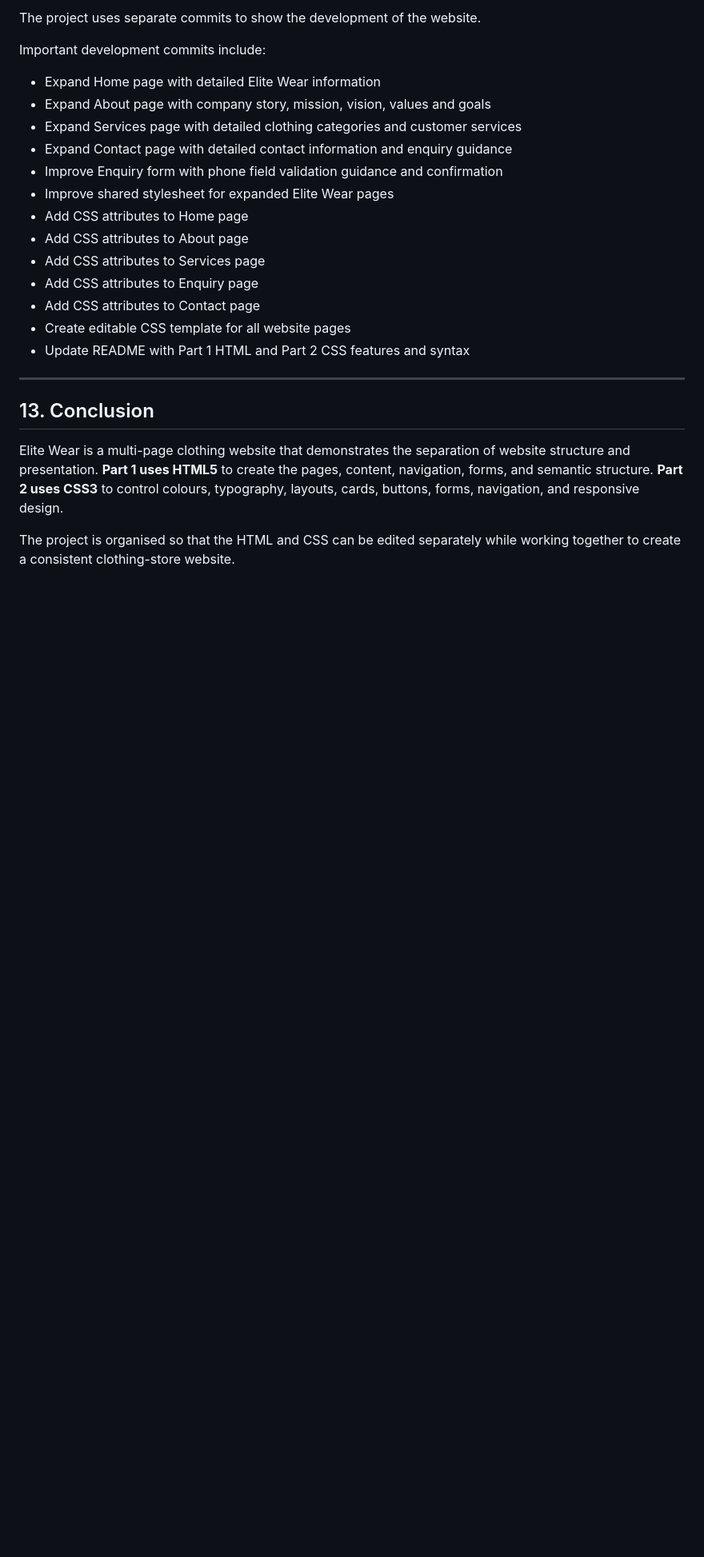
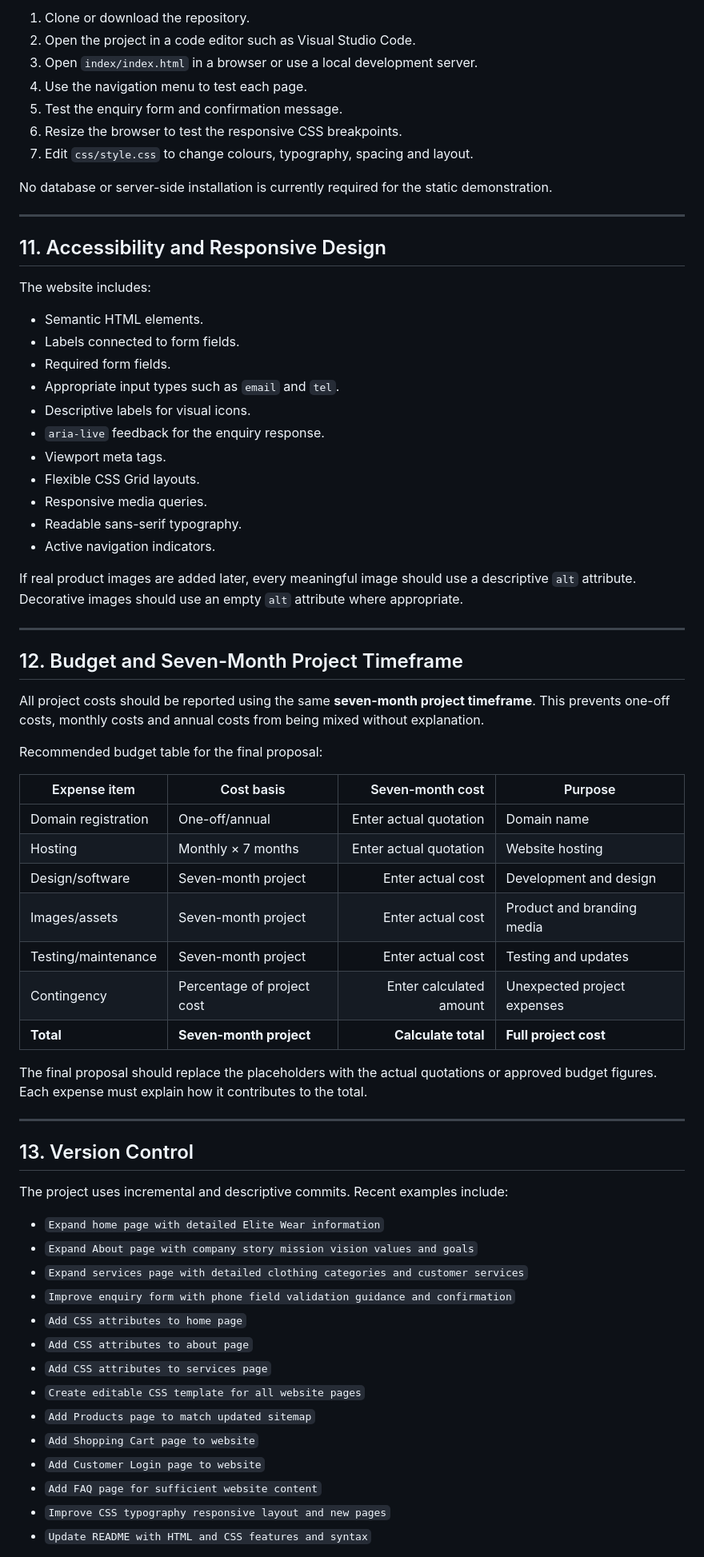
Before and after one commit to che-rae-lutho-baatjies/My-Website, a Markdown page: README.md, the part around one of its changes. Shown at 80% size. Drawn GitHub-style; blank space fills up the shorter version.

```diff
--- a/README.md
+++ b/README.md
@@ -479,26 +312,72 @@ Used to store the project and track development using commits.
 
-The project uses separate commits to show the development of the website.
+1. Clone or download the repository.
+2. Open the project in a code editor such as Visual Studio Code.
+3. Open `index/index.html` in a browser or use a local development server.
+4. Use the navigation menu to test each page.
+5. Test the enquiry form and confirmation message.
+6. Resize the browser to test the responsive CSS breakpoints.
+7. Edit `css/style.css` to change colours, typography, spacing and layout.
 
-Important development commits include:
-
-- Expand Home page with detailed Elite Wear information
-- Expand About page with company story, mission, vision, values and goals
-- Expand Services page with detailed clothing categories and customer services
-- Expand Contact page with detailed contact information and enquiry guidance
-- Improve Enquiry form with phone field validation guidance and confirmation
-- Improve shared stylesheet for expanded Elite Wear pages
-- Add CSS attributes to Home page
-- Add CSS attributes to About page
-- Add CSS attributes to Services page
-- Add CSS attributes to Enquiry page
-- Add CSS attributes to Contact page
-- Create editable CSS template for all website pages
-- Update README with Part 1 HTML and Part 2 CSS features and syntax
+No database or server-side installation is currently required for the static demonstration.
 
 ---
 
-## 13. Conclusion
+## 11. Accessibility and Responsive Design
 
-Elite Wear is a multi-page clothing website that demonstrates the separation of website structure and presentation. **Part 1 uses HTML5** to create the pages, content, navigation, forms, and semantic structure. **Part 2 uses CSS3** to control colours, typography, layouts, cards, buttons, forms, navigation, and responsive design.
+The website includes:
 
-The project is organised so that the HTML and CSS can be edited separately while working together to create a consistent clothing-store website.
+- Semantic HTML elements.
+- Labels connected to form fields.
+- Required form fields.
+- Appropriate input types such as `email` and `tel`.
+- Descriptive labels for visual icons.
+- `aria-live` feedback for the enquiry response.
+- Viewport meta tags.
+- Flexible CSS Grid layouts.
+- Responsive media queries.
+- Readable sans-serif typography.
+- Active navigation indicators.
+
+If real product images are added later, every meaningful image should use a descriptive `alt` attribute. Decorative images should use an empty `alt` attribute where appropriate.
+
+---
+
+## 12. Budget and Seven-Month Project Timeframe
+
+All project costs should be reported using the same **seven-month project timeframe**. This prevents one-off costs, monthly costs and annual costs from being mixed without explanation.
+
+Recommended budget table for the final proposal:
+
+| Expense item | Cost basis | Seven-month cost | Purpose |
+|---|---|---:|---|
+| Domain registration | One-off/annual | Enter actual quotation | Domain name |
+| Hosting | Monthly × 7 months | Enter actual quotation | Website hosting |
+| Design/software | Seven-month project | Enter actual cost | Development and design |
+| Images/assets | Seven-month project | Enter actual cost | Product and branding media |
+| Testing/maintenance | Seven-month project | Enter actual cost | Testing and updates |
+| Contingency | Percentage of project cost | Enter calculated amount | Unexpected project expenses |
+| **Total** | **Seven-month project** | **Calculate total** | **Full project cost** |
+
+The final proposal should replace the placeholders with the actual quotations or approved budget figures. Each expense must explain how it contributes to the total.
+
+---
+
+## 13. Version Control
+
+The project uses incremental and descriptive commits. Recent examples include:
+
+- `Expand home page with detailed Elite Wear information`
+- `Expand About page with company story mission vision values and goals`
+- `Expand services page with detailed clothing categories and customer services`
+- `Improve enquiry form with phone field validation guidance and confirmation`
+- `Add CSS attributes to home page`
+- `Add CSS attributes to about page`
+- `Add CSS attributes to services page`
+- `Create editable CSS template for all website pages`
+- `Add Products page to match updated sitemap`
+- `Add Shopping Cart page to website`
+- `Add Customer Login page to website`
+- `Add FAQ page for sufficient website content`
+- `Improve CSS typography responsive layout and new pages`
+- `Update README with HTML and CSS features and syntax`
+
```
Also changed, not shown: other parts of README.md (+233 -370 lines).
